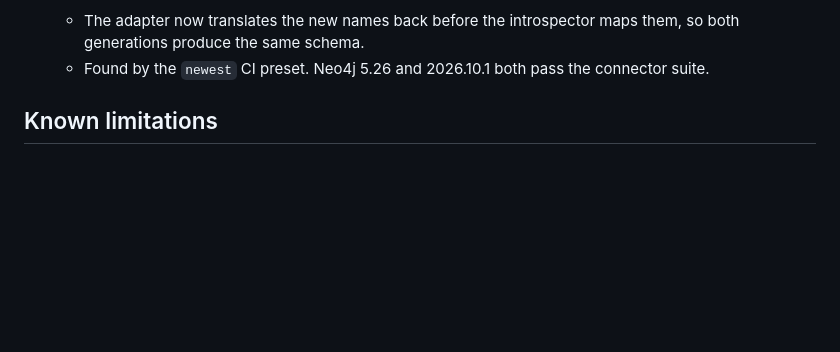
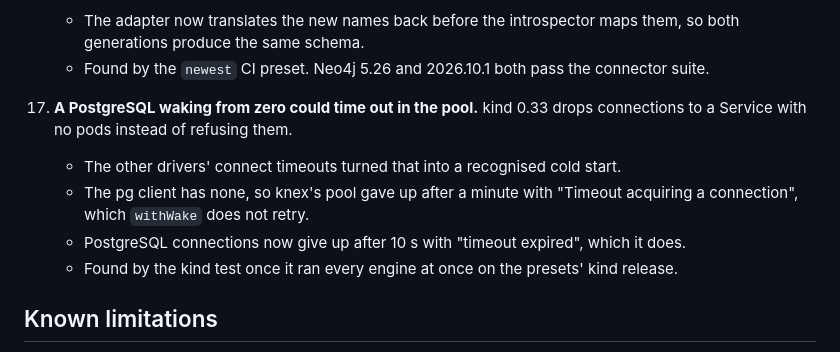
Before and after one commit to Skitionek/Mozg, a Markdown page: docs/connectors.md, the part around the change. GitHub-like rendering; blank space fills up the shorter version.

```diff
--- a/docs/connectors.md
+++ b/docs/connectors.md
@@ -235,6 +235,16 @@ reaches its end of life on 2026-11-12.
       maps them, so both generations produce the same schema.
     - Found by the `newest` CI preset. Neo4j 5.26 and 2026.10.1 both pass
       the connector suite.
+17. **A PostgreSQL waking from zero could time out in the pool.** kind 0.33
+    drops connections to a Service with no pods instead of refusing them.
+    - The other drivers' connect timeouts turned that into a recognised
+      cold start.
+    - The pg client has none, so knex's pool gave up after a minute with
+      "Timeout acquiring a connection", which `withWake` does not retry.
+    - PostgreSQL connections now give up after 10 s with "timeout expired",
+      which it does.
+    - Found by the kind test once it ran every engine at once on the
+      presets' kind release.
 
 ## Known limitations
 
```
Also changed, not shown: CHANGELOG.md (+22 -0 lines), README.md (+2 -0 lines).
